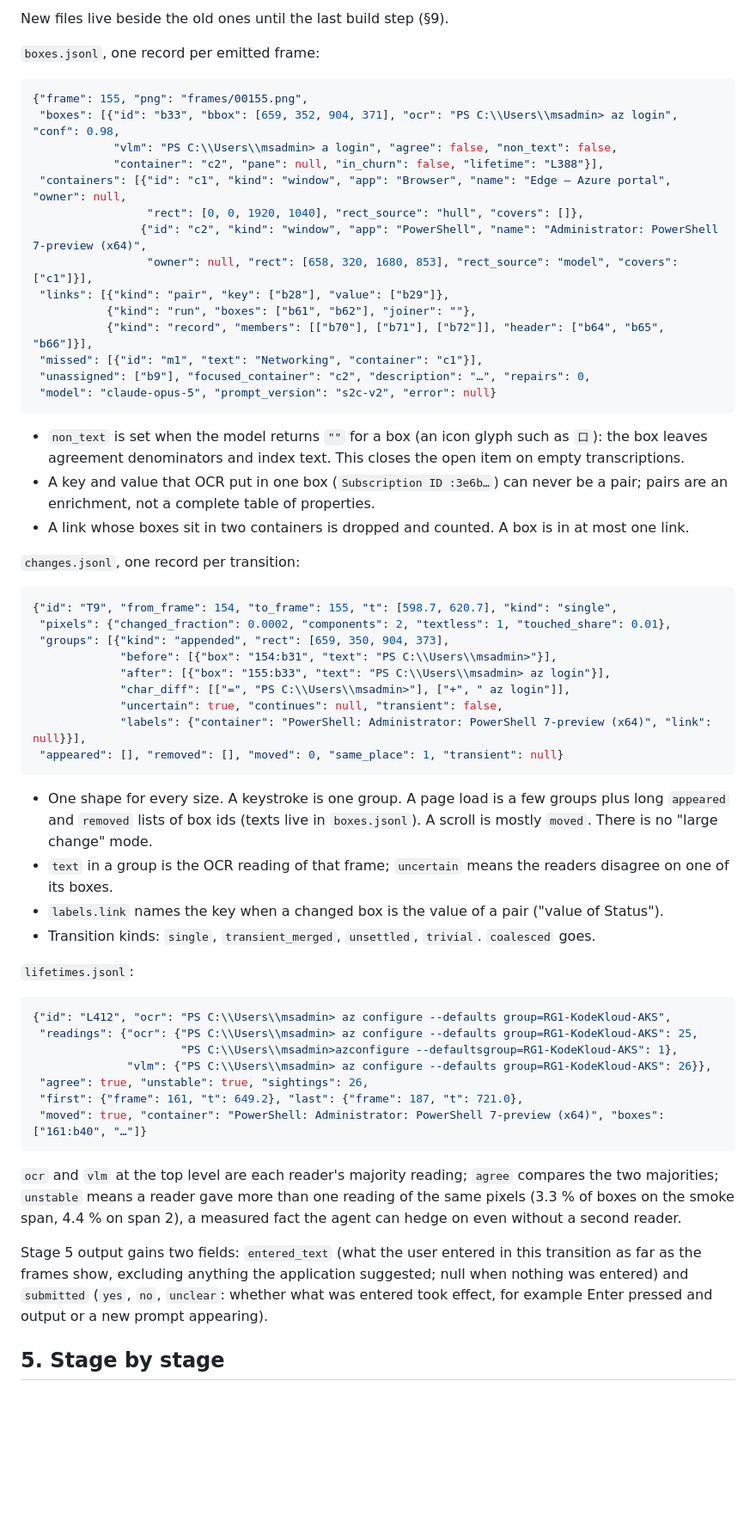
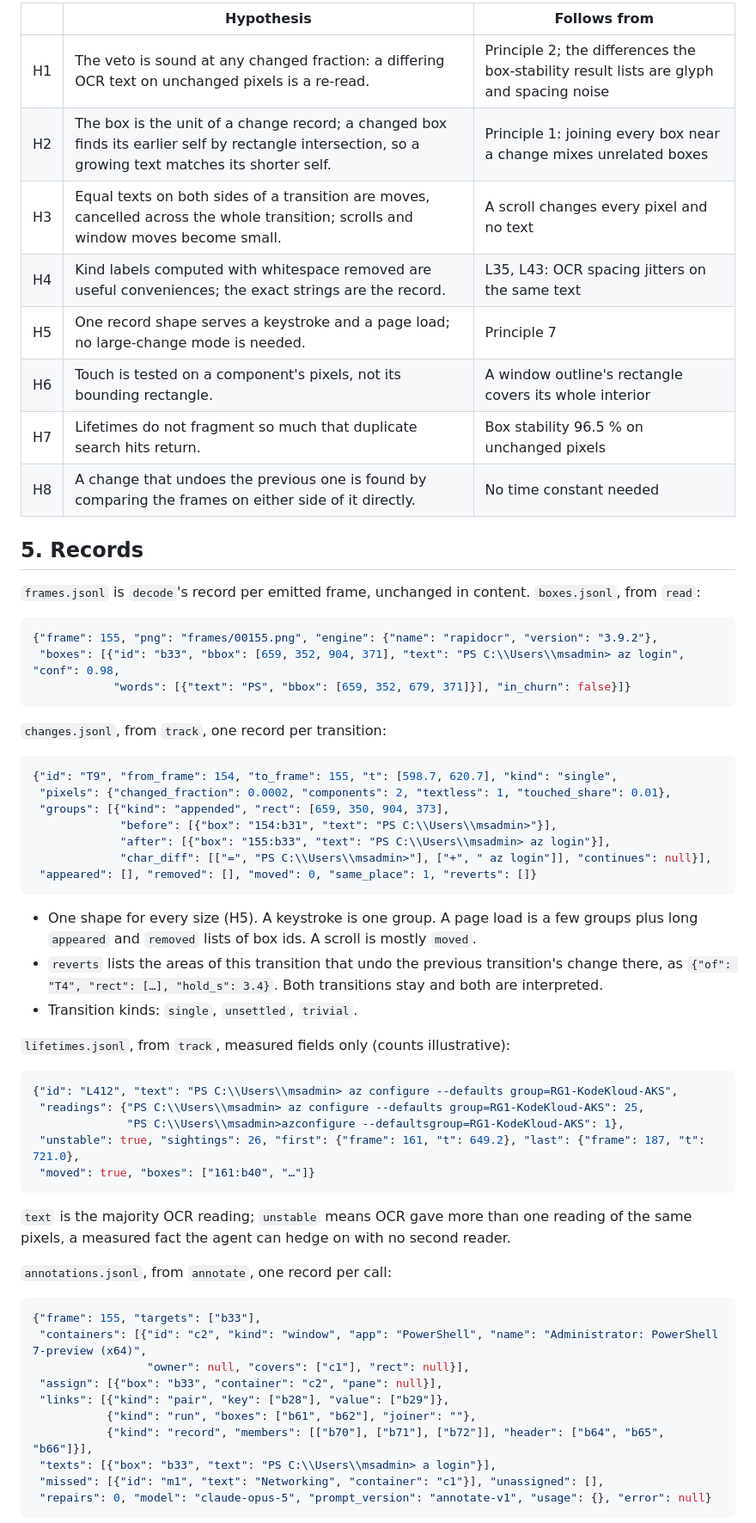
Before and after one commit to harrisonogle/scry, a Markdown page: docs/proposals/2026-09-21-boxes-mode-rebase.md, the part around one of its changes. Shown at 86% size. GitHub-like rendering; blank space fills up the shorter version.

````diff
--- a/docs/proposals/2026-09-21-boxes-mode-rebase.md
+++ b/docs/proposals/2026-09-21-boxes-mode-rebase.md
@@ -102,32 +141,26 @@ One name: **boxes mode**.
 
-New files live beside the old ones until the last build step (§9).
+| | Hypothesis | Follows from |
+|---|---|---|
+| H1 | The veto is sound at any changed fraction: a differing OCR text on unchanged pixels is a re-read. | Principle 2; the differences the box-stability result lists are glyph and spacing noise |
+| H2 | The box is the unit of a change record; a changed box finds its earlier self by rectangle intersection, so a growing text matches its shorter self. | Principle 1: joining every box near a change mixes unrelated boxes |
+| H3 | Equal texts on both sides of a transition are moves, cancelled across the whole transition; scrolls and window moves become small. | A scroll changes every pixel and no text |
+| H4 | Kind labels computed with whitespace removed are useful conveniences; the exact strings are the record. | L35, L43: OCR spacing jitters on the same text |
+| H5 | One record shape serves a keystroke and a page load; no large-change mode is needed. | Principle 7 |
+| H6 | Touch is tested on a component's pixels, not its bounding rectangle. | A window outline's rectangle covers its whole interior |
+| H7 | Lifetimes do not fragment so much that duplicate search hits return. | Box stability 96.5 % on unchanged pixels |
+| H8 | A change that undoes the previous one is found by comparing the frames on either side of it directly. | No time constant needed |
 
-`boxes.jsonl`, one record per emitted frame:
+## 5. Records
+
+`frames.jsonl` is `decode`'s record per emitted frame, unchanged in content. `boxes.jsonl`, from `read`:
 
 ```json
-{"frame": 155, "png": "frames/00155.png",
- "boxes": [{"id": "b33", "bbox": [659, 352, 904, 371], "ocr": "PS C:\\Users\\msadmin> az login", "conf": 0.98,
-            "vlm": "PS C:\\Users\\msadmin> a login", "agree": false, "non_text": false,
-            "container": "c2", "pane": null, "in_churn": false, "lifetime": "L388"}],
- "containers": [{"id": "c1", "kind": "window", "app": "Browser", "name": "Edge — Azure portal", "owner": null,
-                 "rect": [0, 0, 1920, 1040], "rect_source": "hull", "covers": []},
-                {"id": "c2", "kind": "window", "app": "PowerShell", "name": "Administrator: PowerShell 7-preview (x64)",
-                 "owner": null, "rect": [658, 320, 1680, 853], "rect_source": "model", "covers": ["c1"]}],
- "links": [{"kind": "pair", "key": ["b28"], "value": ["b29"]},
-           {"kind": "run", "boxes": ["b61", "b62"], "joiner": ""},
-           {"kind": "record", "members": [["b70"], ["b71"], ["b72"]], "header": ["b64", "b65", "b66"]}],
- "missed": [{"id": "m1", "text": "Networking", "container": "c1"}],
- "unassigned": ["b9"], "focused_container": "c2", "description": "…", "repairs": 0,
- "model": "claude-opus-5", "prompt_version": "s2c-v2", "error": null}
+{"frame": 155, "png": "frames/00155.png", "engine": {"name": "rapidocr", "version": "3.9.2"},
+ "boxes": [{"id": "b33", "bbox": [659, 352, 904, 371], "text": "PS C:\\Users\\msadmin> az login", "conf": 0.98,
+            "words": [{"text": "PS", "bbox": [659, 352, 679, 371]}], "in_churn": false}]}
 ```
 
-- `non_text` is set when the model returns `""` for a box (an icon glyph such as `口`): the box leaves agreement
-  denominators and index text. This closes the open item on empty transcriptions.
-- A key and value that OCR put in one box (`Subscription ID :3e6b…`) can never be a pair; pairs are an enrichment, not
-  a complete table of properties.
-- A link whose boxes sit in two containers is dropped and counted. A box is in at most one link.
-
-`changes.jsonl`, one record per transition:
+`changes.jsonl`, from `track`, one record per transition:
 
 ```json
 {"id": "T9", "from_frame": 154, "to_frame": 155, "t": [598.7, 620.7], "kind": "single",
@@ -135,37 +168,41 @@ New files live beside the old ones until the last build step (§9).
  "groups": [{"kind": "appended", "rect": [659, 350, 904, 373],
              "before": [{"box": "154:b31", "text": "PS C:\\Users\\msadmin>"}],
              "after": [{"box": "155:b33", "text": "PS C:\\Users\\msadmin> az login"}],
-             "char_diff": [["=", "PS C:\\Users\\msadmin>"], ["+", " az login"]],
-             "uncertain": true, "continues": null, "transient": false,
-             "labels": {"container": "PowerShell: Administrator: PowerShell 7-preview (x64)", "link": null}}],
- "appeared": [], "removed": [], "moved": 0, "same_place": 1, "transient": null}
+             "char_diff": [["=", "PS C:\\Users\\msadmin>"], ["+", " az login"]], "continues": null}],
+ "appeared": [], "removed": [], "moved": 0, "same_place": 1, "reverts": []}
 ```
 
-- One shape for every size. A keystroke is one group. A page load is a few groups plus long `appeared` and `removed`
-  lists of box ids (texts live in `boxes.jsonl`). A scroll is mostly `moved`. There is no "large change" mode.
-- `text` in a group is the OCR reading of that frame; `uncertain` means the readers disagree on one of its boxes.
-- `labels.link` names the key when a changed box is the value of a pair ("value of Status").
-- Transition kinds: `single`, `transient_merged`, `unsettled`, `trivial`. `coalesced` goes.
+- One shape for every size (H5). A keystroke is one group. A page load is a few groups plus long `appeared` and
+  `removed` lists of box ids. A scroll is mostly `moved`.
+- `reverts` lists the areas of this transition that undo the previous transition's change there, as
+  `{"of": "T4", "rect": […], "hold_s": 3.4}`. Both transitions stay and both are interpreted.
+- Transition kinds: `single`, `unsettled`, `trivial`.
 
-`lifetimes.jsonl`:
+`lifetimes.jsonl`, from `track`, measured fields only (counts illustrative):
 
 ```json
-{"id": "L412", "ocr": "PS C:\\Users\\msadmin> az configure --defaults group=RG1-KodeKloud-AKS",
- "readings": {"ocr": {"PS C:\\Users\\msadmin> az configure --defaults group=RG1-KodeKloud-AKS": 25,
-                      "PS C:\\Users\\msadmin>azconfigure --defaultsgroup=RG1-KodeKloud-AKS": 1},
-              "vlm": {"PS C:\\Users\\msadmin> az configure --defaults group=RG1-KodeKloud-AKS": 26}},
- "agree": true, "unstable": true, "sightings": 26,
- "first": {"frame": 161, "t": 649.2}, "last": {"frame": 187, "t": 721.0},
- "moved": true, "container": "PowerShell: Administrator: PowerShell 7-preview (x64)", "boxes": ["161:b40", "…"]}
+{"id": "L412", "text": "PS C:\\Users\\msadmin> az configure --defaults group=RG1-KodeKloud-AKS",
+ "readings": {"PS C:\\Users\\msadmin> az configure --defaults group=RG1-KodeKloud-AKS": 25,
+              "PS C:\\Users\\msadmin>azconfigure --defaultsgroup=RG1-KodeKloud-AKS": 1},
+ "unstable": true, "sightings": 26, "first": {"frame": 161, "t": 649.2}, "last": {"frame": 187, "t": 721.0},
+ "moved": true, "boxes": ["161:b40", "…"]}
 ```
 
-`ocr` and `vlm` at the top level are each reader's majority reading; `agree` compares the two majorities; `unstable`
-means a reader gave more than one reading of the same pixels (3.3 % of boxes on the smoke span, 4.4 % on span 2), a
-measured fact the agent can hedge on even without a second reader.
+`text` is the majority OCR reading; `unstable` means OCR gave more than one reading of the same pixels, a measured
+fact the agent can hedge on with no second reader.
 
-Stage 5 output gains two fields: `entered_text` (what the user entered in this transition as far as the frames show,
-excluding anything the application suggested; null when nothing was entered) and `submitted` (`yes`, `no`, `unclear`:
-whether what was entered took effect, for example Enter pressed and output or a new prompt appearing).
+`annotations.jsonl`, from `annotate`, one record per call:
 
-## 5. Stage by stage
+```json
+{"frame": 155, "targets": ["b33"],
+ "containers": [{"id": "c2", "kind": "window", "app": "PowerShell", "name": "Administrator: PowerShell 7-preview (x64)",
+                 "owner": null, "covers": ["c1"], "rect": null}],
+ "assign": [{"box": "b33", "container": "c2", "pane": null}],
+ "links": [{"kind": "pair", "key": ["b28"], "value": ["b29"]},
+           {"kind": "run", "boxes": ["b61", "b62"], "joiner": ""},
+           {"kind": "record", "members": [["b70"], ["b71"], ["b72"]], "header": ["b64", "b65", "b66"]}],
+ "texts": [{"box": "b33", "text": "PS C:\\Users\\msadmin> a login"}],
+ "missed": [{"id": "m1", "text": "Networking", "container": "c1"}], "unassigned": [],
+ "repairs": 0, "model": "claude-opus-5", "prompt_version": "annotate-v1", "usage": {}, "error": null}
+```
 
````
Also changed, not shown: other parts of docs/proposals/2026-09-21-boxes-mode-rebase.md (+289 -252 lines), docs/ground-truth/span2-commands.md (renamed from docs/ground-truth/span2-commands-CANDIDATE.md).
